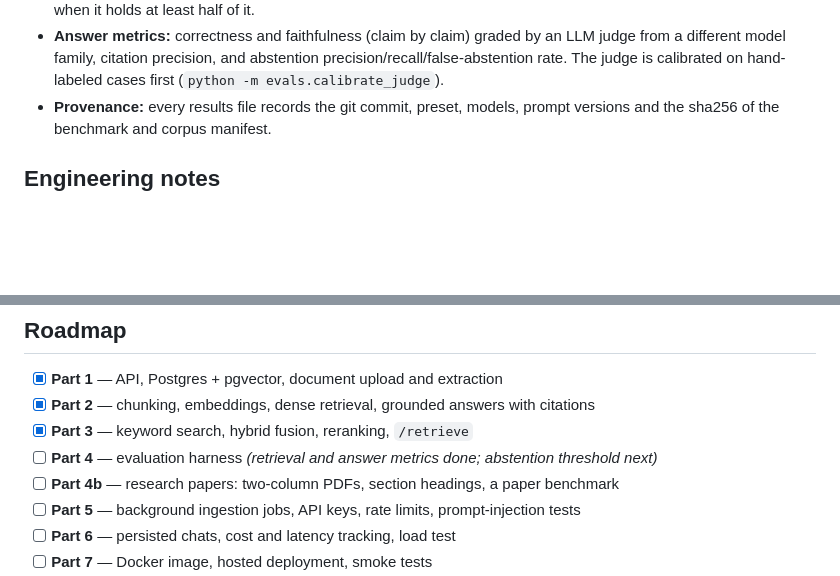
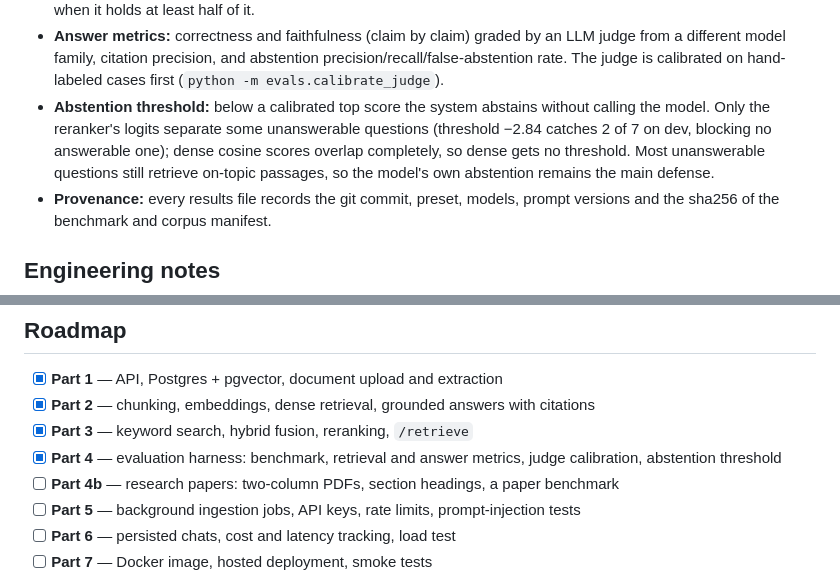
Before and after one commit to shahriarkabir280/evidrix, a Markdown page: README.md, 2 parts joined by grey strips. Rendered like a GitHub page; blank space fills up the shorter version.

Commit message:
Mark Part 4 complete in the README and devlog

```diff
--- a/README.md
+++ b/README.md
@@ -208,6 +208,11 @@ uv run python -m evals.report evals/results/<a>.json evals/results/<b>.json
 - **Answer metrics:** correctness and faithfulness (claim by claim) graded by an LLM judge from a
   different model family, citation precision, and abstention precision/recall/false-abstention
   rate. The judge is calibrated on hand-labeled cases first (`python -m evals.calibrate_judge`).
+- **Abstention threshold:** below a calibrated top score the system abstains without calling the
+  model. Only the reranker's logits separate some unanswerable questions (threshold −2.84 catches
+  2 of 7 on dev, blocking no answerable one); dense cosine scores overlap completely, so dense
+  gets no threshold. Most unanswerable questions still retrieve on-topic passages, so the model's
+  own abstention remains the main defense.
 - **Provenance:** every results file records the git commit, preset, models, prompt versions and
   the sha256 of the benchmark and corpus manifest.
 
@@ -290,7 +295,7 @@ docs/             plan, ADRs, devlog
 - [x] **Part 1** — API, Postgres + pgvector, document upload and extraction
 - [x] **Part 2** — chunking, embeddings, dense retrieval, grounded answers with citations
 - [x] **Part 3** — keyword search, hybrid fusion, reranking, `/retrieve`
-- [ ] **Part 4** — evaluation harness *(retrieval and answer metrics done; abstention threshold next)*
+- [x] **Part 4** — evaluation harness: benchmark, retrieval and answer metrics, judge calibration, abstention threshold
 - [ ] **Part 4b** — research papers: two-column PDFs, section headings, a paper benchmark
 - [ ] **Part 5** — background ingestion jobs, API keys, rate limits, prompt-injection tests
 - [ ] **Part 6** — persisted chats, cost and latency tracking, load test
```
Also changed, not shown: docs/devlog.md (+11 -2 lines).
